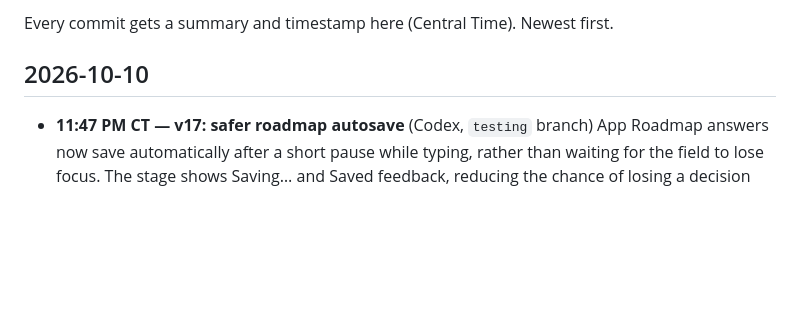
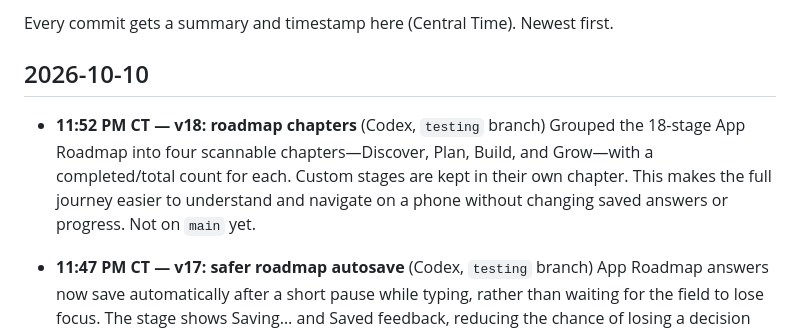
Before and after one commit to daxtontessmer-ai/Daxtons-Life, a Markdown page: CHANGELOG.md, the part around the change. Rendered like a GitHub page; blank space fills up the shorter version.

Commit message:
v18: document roadmap chapters
Record the roadmap chapter layout with a Chicago timestamp.

```diff
--- a/CHANGELOG.md
+++ b/CHANGELOG.md
@@ -3,6 +3,9 @@
 Every commit gets a summary and timestamp here (Central Time). Newest first.
 
 ## 2026-10-10
+
+- **11:52 PM CT — v18: roadmap chapters** (Codex, `testing` branch)
+  Grouped the 18-stage App Roadmap into four scannable chapters—Discover, Plan, Build, and Grow—with a completed/total count for each. Custom stages are kept in their own chapter. This makes the full journey easier to understand and navigate on a phone without changing saved answers or progress. Not on `main` yet.
 
 - **11:47 PM CT — v17: safer roadmap autosave** (Codex, `testing` branch)
   App Roadmap answers now save automatically after a short pause while typing, rather than waiting for the field to lose focus. The stage shows Saving… and Saved feedback, reducing the chance of losing a decision when the app is closed or another stage is opened. Added accessible labels to every roadmap answer field. Not on `main` yet.
```
